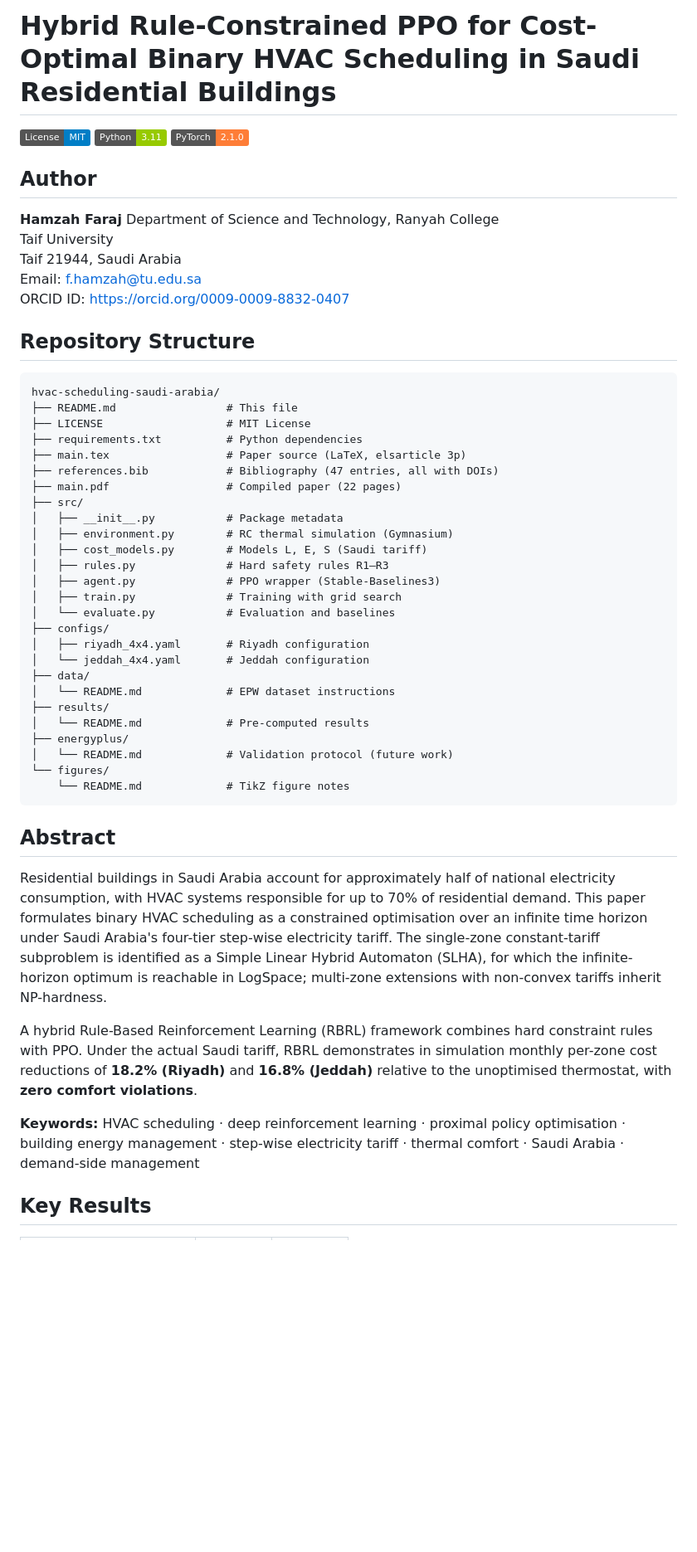
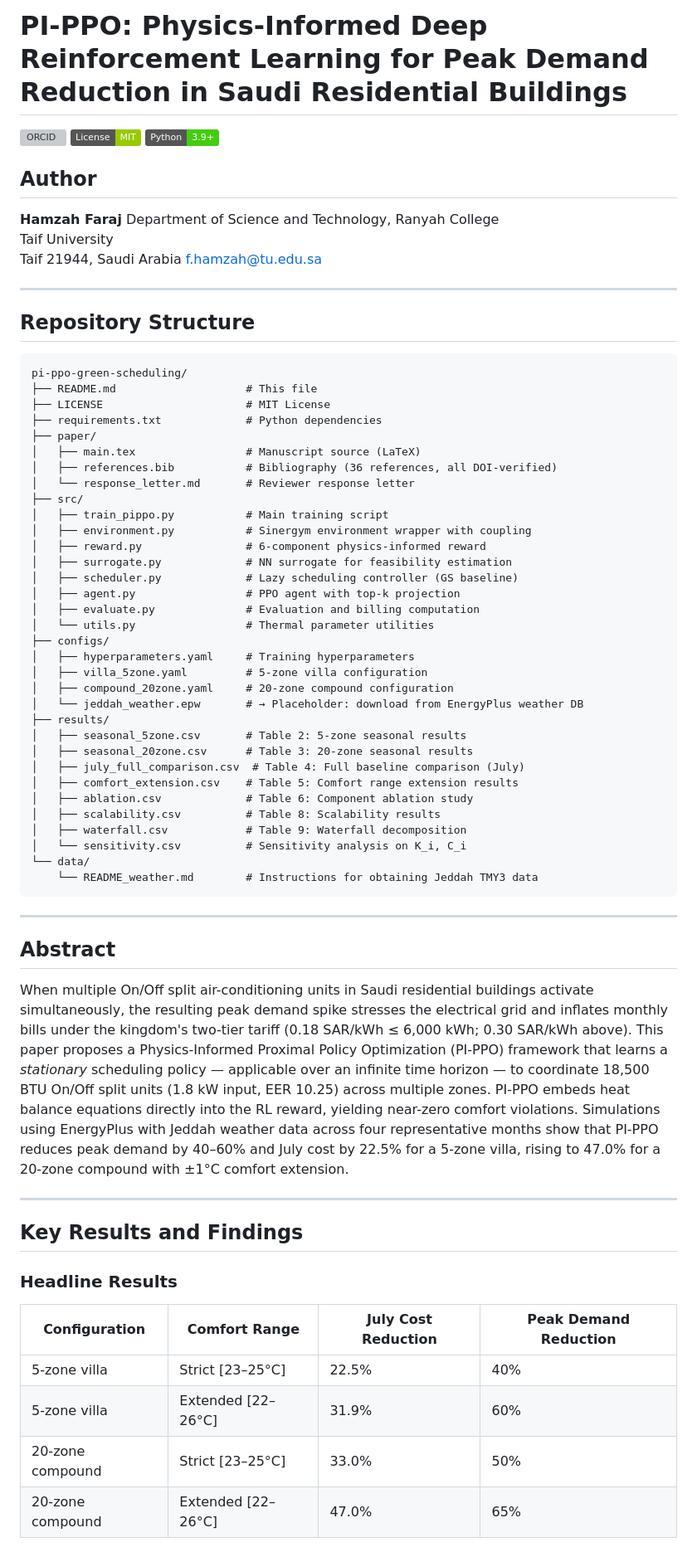
Before and after one commit to drhamzahfaraj/Cost-Effective-Tariff-Aware-HVAC-Coordination-in-Saudi-Residential-Buildings-Using-Physics-Informed-, a Markdown page: README.md, the part around one of its changes. Shown at 83% size. Drawn GitHub-style; badges without logos; blank space fills up the shorter version; grey boxes are pictures that could not be loaded.

````diff
--- a/README.md
+++ b/README.md
@@ -1,9 +1,8 @@
-# Hybrid Rule-Constrained PPO for Cost-Optimal Binary HVAC Scheduling in Saudi Residential Buildings
+# PI-PPO: Physics-Informed Deep Reinforcement Learning for Peak Demand Reduction in Saudi Residential Buildings
 
-[![License: MIT](https://img.shields.io/badge/License-MIT-blue.svg)](LICENSE)
-[![Python 3.11](https://img.shields.io/badge/Python-3.11-green.svg)](https://www.python.org/)
-[![PyTorch 2.1](https://img.shields.io/badge/PyTorch-2.1.0-orange.svg)](https://pytorch.org/)
-
+[![ORCID](https://orcid.org/0009-0009-8832-0407-blue)](ORCID/)
+[![License](https://img.shields.io/badge/License-MIT-green)](LICENSE)
+[![Python](https://img.shields.io/badge/Python-3.9+-brightgreen)](requirements.txt)
 
 ## Author
 
@@ -11,47 +10,63 @@
 Department of Science and Technology, Ranyah College
 Taif University
 Taif 21944, Saudi Arabia
-Email: f.hamzah@tu.edu.sa
-ORCID ID: https://orcid.org/0009-0009-8832-0407
+f.hamzah@tu.edu.sa
+
+---
 
 ## Repository Structure
 
 ```
-hvac-scheduling-saudi-arabia/
-├── README.md                 # This file
-├── LICENSE                   # MIT License
-├── requirements.txt          # Python dependencies
-├── main.tex                  # Paper source (LaTeX, elsarticle 3p)
-├── references.bib            # Bibliography (47 entries, all with DOIs)
-├── main.pdf                  # Compiled paper (22 pages)
+pi-ppo-green-scheduling/
+├── README.md                    # This file
+├── LICENSE                      # MIT License
+├── requirements.txt             # Python dependencies
+├── paper/
+│   ├── main.tex                 # Manuscript source (LaTeX)
+│   ├── references.bib           # Bibliography (36 references, all DOI-verified)
+│   └── response_letter.md       # Reviewer response letter
 ├── src/
-│   ├── __init__.py           # Package metadata
-│   ├── environment.py        # RC thermal simulation (Gymnasium)
-│   ├── cost_models.py        # Models L, E, S (Saudi tariff)
-│   ├── rules.py              # Hard safety rules R1–R3
-│   ├── agent.py              # PPO wrapper (Stable-Baselines3)
-│   ├── train.py              # Training with grid search
-│   └── evaluate.py           # Evaluation and baselines
+│   ├── train_pippo.py           # Main training script
+│   ├── environment.py           # Sinergym environment wrapper with coupling
+│   ├── reward.py                # 6-component physics-informed reward
+│   ├── surrogate.py             # NN surrogate for feasibility estimation
+│   ├── scheduler.py             # Lazy scheduling controller (GS baseline)
+│   ├── agent.py                 # PPO agent with top-k projection
+│   ├── evaluate.py              # Evaluation and billing computation
+│   └── utils.py                 # Thermal parameter utilities
 ├── configs/
-│   ├── riyadh_4x4.yaml       # Riyadh configuration
-│   └── jeddah_4x4.yaml       # Jeddah configuration
-├── data/
-│   └── README.md             # EPW dataset instructions
+│   ├── hyperparameters.yaml     # Training hyperparameters
+│   ├── villa_5zone.yaml         # 5-zone villa configuration
+│   ├── compound_20zone.yaml     # 20-zone compound configuration
+│   └── jeddah_weather.epw       # → Placeholder: download from EnergyPlus weather DB
 ├── results/
-│   └── README.md             # Pre-computed results
-├── energyplus/
-│   └── README.md             # Validation protocol (future work)
-└── figures/
-    └── README.md             # TikZ figure notes
+│   ├── seasonal_5zone.csv       # Table 2: 5-zone seasonal results
+│   ├── seasonal_20zone.csv      # Table 3: 20-zone seasonal results
+│   ├── july_full_comparison.csv  # Table 4: Full baseline comparison (July)
+│   ├── comfort_extension.csv    # Table 5: Comfort range extension results
+│   ├── ablation.csv             # Table 6: Component ablation study
+│   ├── scalability.csv          # Table 8: Scalability results
+│   ├── waterfall.csv            # Table 9: Waterfall decomposition
+│   └── sensitivity.csv          # Sensitivity analysis on K_i, C_i
+└── data/
+    └── README_weather.md        # Instructions for obtaining Jeddah TMY3 data
 ```
+
+---
 
 ## Abstract
 
-Residential buildings in Saudi Arabia account for approximately half of national electricity consumption, with HVAC systems responsible for up to 70% of residential demand. This paper formulates binary HVAC scheduling as a constrained optimisation over an infinite time horizon under Saudi Arabia's four-tier step-wise electricity tariff. The single-zone constant-tariff subproblem is identified as a Simple Linear Hybrid Automaton (SLHA), for which the infinite-horizon optimum is reachable in LogSpace; multi-zone extensions with non-convex tariffs inherit NP-hardness.
+When multiple On/Off split air-conditioning units in Saudi residential buildings activate simultaneously, the resulting peak demand spike stresses the electrical grid and inflates monthly bills under the kingdom's two-tier tariff (0.18 SAR/kWh ≤ 6,000 kWh; 0.30 SAR/kWh above). This paper proposes a Physics-Informed Proximal Policy Optimization (PI-PPO) framework that learns a *stationary* scheduling policy — applicable over an infinite time horizon — to coordinate 18,500 BTU On/Off split units (1.8 kW input, EER 10.25) across multiple zones. PI-PPO embeds heat balance equations directly into the RL reward, yielding near-zero comfort violations. Simulations using EnergyPlus with Jeddah weather data across four representative months show that PI-PPO reduces peak demand by 40–60% and July cost by 22.5% for a 5-zone villa, rising to 47.0% for a 20-zone compound with ±1°C comfort extension.
 
-A hybrid Rule-Based Reinforcement Learning (RBRL) framework combines hard constraint rules with PPO. Under the actual Saudi tariff, RBRL demonstrates in simulation monthly per-zone cost reductions of **18.2% (Riyadh)** and **16.8% (Jeddah)** relative to the unoptimised thermostat, with **zero comfort violations**.
+---
 
-**Keywords:** HVAC scheduling · deep reinforcement learning · proximal policy optimisation · building energy management · step-wise electricity tariff · thermal comfort · Saudi Arabia · demand-side management
+## Key Results and Findings
 
-## Key Results
+### Headline Results
+| Configuration | Comfort Range | July Cost Reduction | Peak Demand Reduction |
+|--------------|---------------|--------------------|-----------------------|
+| 5-zone villa | Strict [23–25°C] | 22.5% | 40% |
+| 5-zone villa | Extended [22–26°C] | 31.9% | 60% |
+| 20-zone compound | Strict [23–25°C] | 33.0% | 50% |
+| 20-zone compound | Extended [22–26°C] | 47.0% | 65% |
 
````
Also changed, not shown: other parts of README.md (+137 -60 lines).
